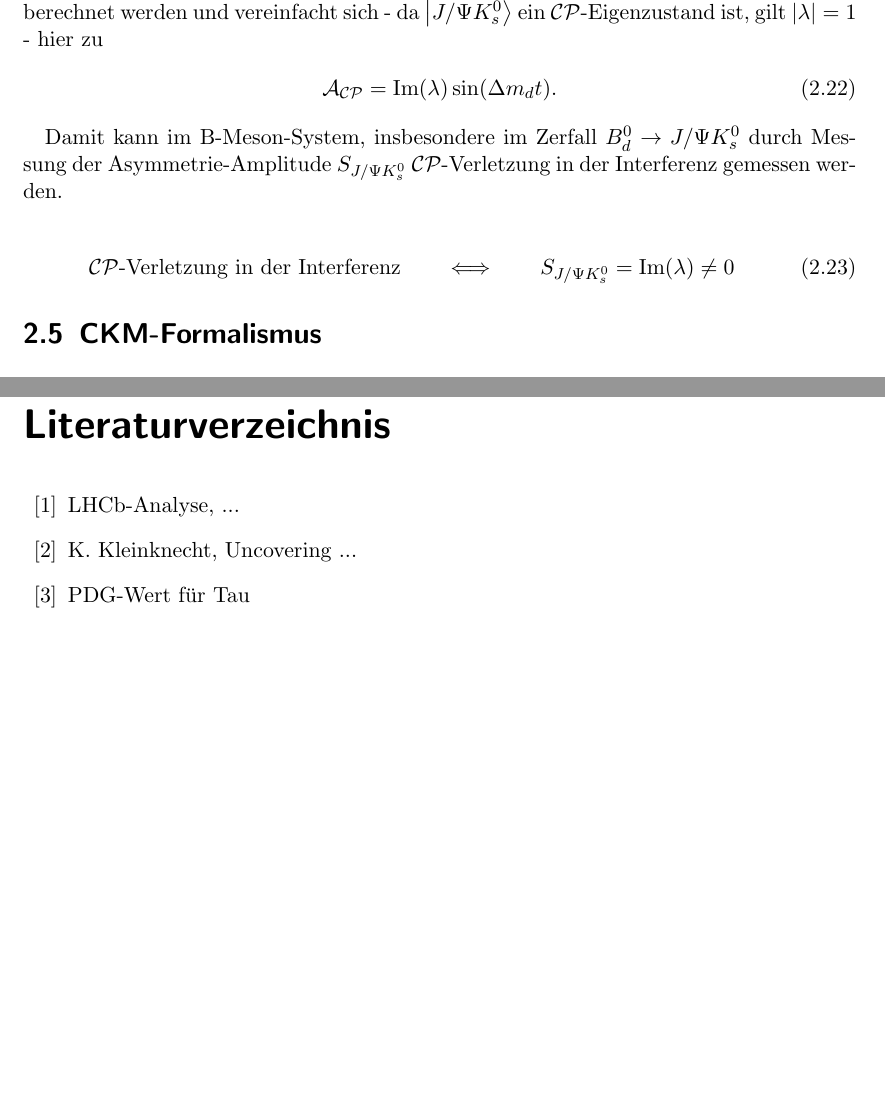
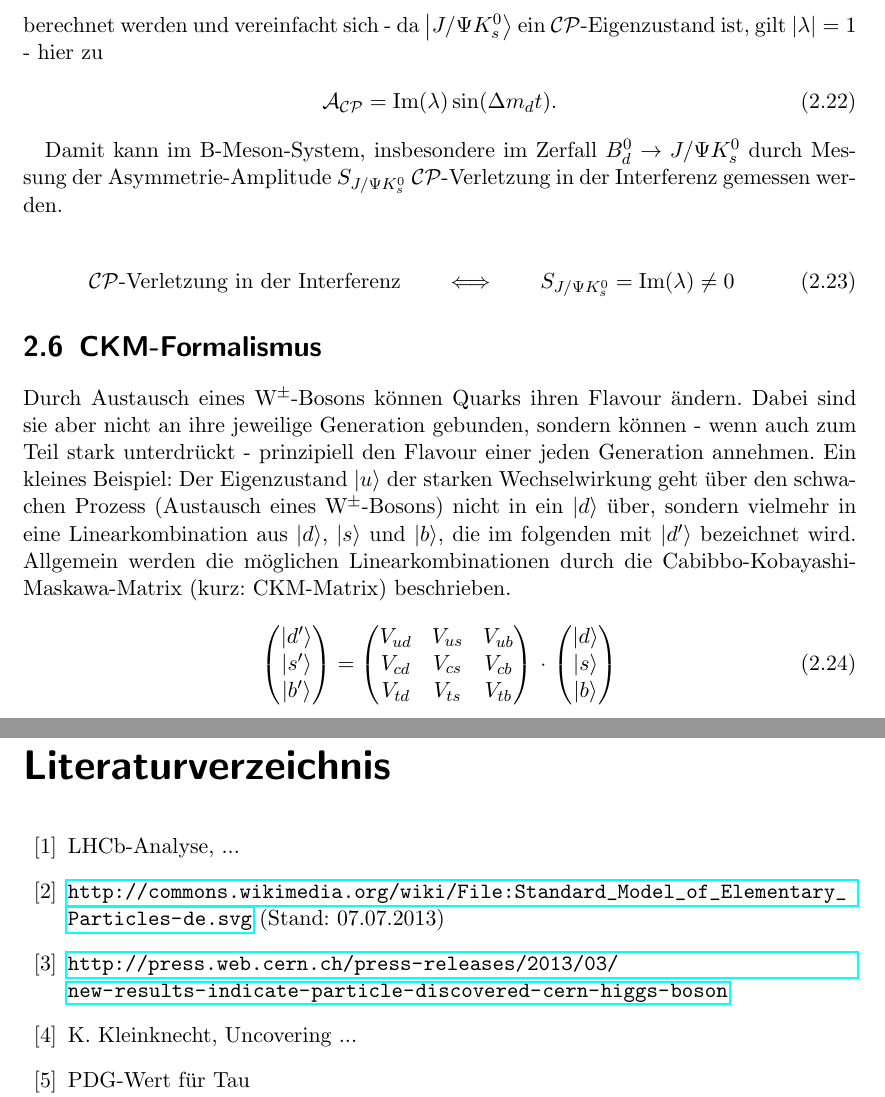
Before and after one commit to fahner/Bachelorarbeit, a LaTeX thesis (bachelorarbeit.tex, which reads cp-verletzung.tex): two parts of pages 13 and 29 of 33 before the commit and two parts of pages 15 and 31 of 35 after it, joined at a grey line, cut at the place of the change, the shorter picture padded with empty space. Compiled offline with pdfLaTeX.

Commit message:
Kapitel CP-Verletzung erweitert (Abschnitt B-Mesonen fertig und Abschnitt CKM begonnen)

```diff
--- a/bachelorarbeit.tex
+++ b/bachelorarbeit.tex
@@ -34,6 +34,7 @@
 \newcommand{\im}{\mathrm{i}}
 \newcommand{\e}{\mathrm{e}}
 \newcommand{\ps}{\pico\second}
+\newcommand{\Decaychannel}{$B_d^0 \rightarrow J/\Psi K_s^0$}
 
 \newcommand{\JPsi}{J/\Psi}
 \newcommand{\Kshort}{K_s^0}
@@ -70,6 +71,8 @@ Wir erhalten schließlich:
 
 \begin{thebibliography}{---}
 \bibitem{lhcb-paper} LHCb-Analyse, ...
+\bibitem{wiki_standard} \url{http://commons.wikimedia.org/wiki/File:Standard_Model_of_Elementary_Particles-de.svg} (Stand: 07.07.2013)
+\bibitem{higgs} \url{http://press.web.cern.ch/press-releases/2013/03/new-results-indicate-particle-discovered-cern-higgs-boson}
 \bibitem{kleinknecht}  K. Kleinknecht, Uncovering ...
 \bibitem{pdg-tau} PDG-Wert für Tau \\ \url{http://pdglive.lbl.gov/popupblockdata.brl?nodein=S042T&inscript=Y&fsizein=1&clumpin0=} (Stand: 02.07.2013)
 \end{thebibliography}
--- a/cp-verletzung.tex
+++ b/cp-verletzung.tex
@@ -124,3 +159,19 @@ Damit kann im B-Meson-System, insbesondere im Zerfall $B_d^0 \rightarrow J/\Psi
 \end{align}
 
 \section{CKM-Formalismus}
+Durch Austausch eines W$^{\pm}$-Bosons können Quarks ihren Flavour ändern. Dabei sind sie aber nicht an ihre jeweilige Generation gebunden, sondern können - wenn auch zum Teil stark unterdrückt - prinzipiell den Flavour einer jeden Generation annehmen. Ein kleines Beispiel: Der Eigenzustand $\Ket{u}$ der starken Wechselwirkung geht über den schwachen Prozess (Austausch eines W$^{\pm}$-Bosons) nicht in ein $\Ket{d}$ über, sondern vielmehr in eine Linearkombination aus $\Ket{d}$, $\Ket{s}$ und $\Ket{b}$, die im folgenden mit $\Ket{d'}$ bezeichnet wird. Allgemein werden die möglichen Linearkombinationen durch die Cabibbo-Kobayashi-Maskawa-Matrix (kurz: CKM-Matrix) beschrieben.
+\begin{align}
+\begin{pmatrix}
+\Ket{d'} \\ \Ket{s'} \\ \Ket{b'}
+\end{pmatrix}
+=
+\begin{pmatrix}
+V_{ud} & V_{us} & V_{ub} \\
+V_{cd} & V_{cs} & V_{cb} \\
+V_{td} & V_{ts} & V_{tb} \\
+\end{pmatrix}
+\cdot
+\begin{pmatrix}
+\Ket{d} \\ \Ket{s} \\ \Ket{b}
+\end{pmatrix}
+\end{align}
```
Also changed, not shown: Abbildungen/bd2jpsikshort.jpg (added), Abbildungen/bmixing.jpg (added), Abbildungen/standardmodell.png (added), bachelorarbeit.pdf, cp-verletzung.tex (35 more changed lines), 11 other files.
